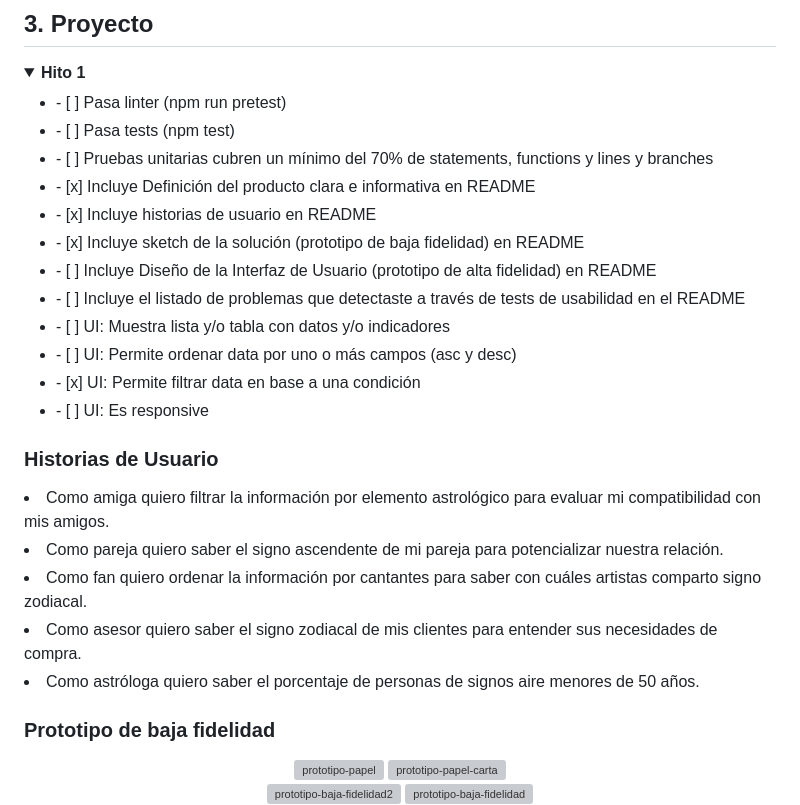
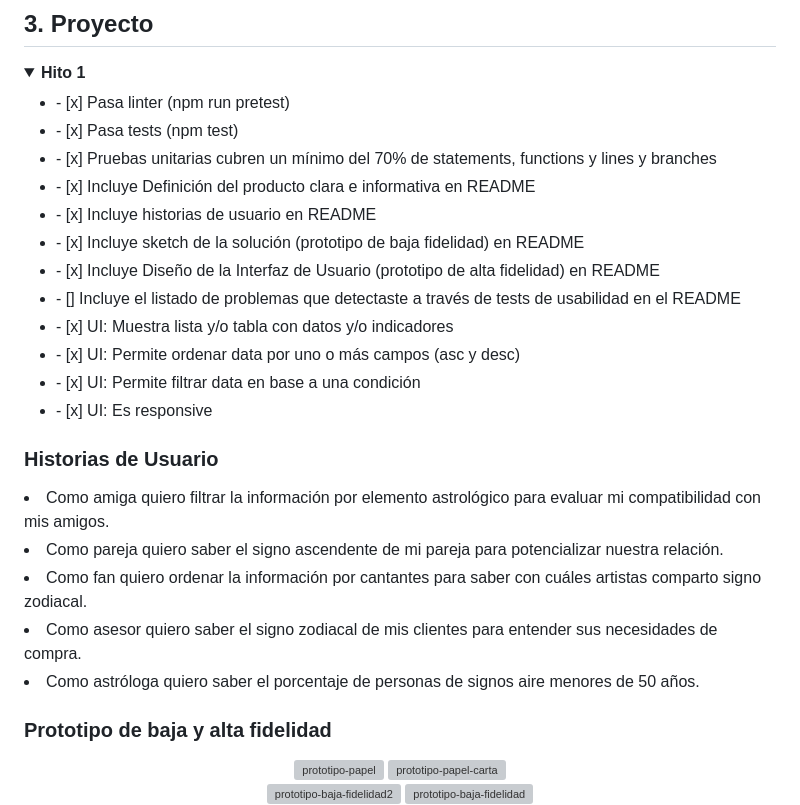
Before and after one commit to MariferVL/Entiendeme, a Markdown page: README.md, the part around one of its changes. GitHub-like rendering; folded sections open; grey boxes are pictures that could not be loaded.

```diff
--- a/README.md
+++ b/README.md
@@ -196,13 +196,13 @@ Parte de este proceso implicó la aplicación de conocimiento del <b>DOM</b>, <b
   <summary><b>Hito 1</b></summary>
   <ul>
    <li>
-    - [ ] Pasa linter (npm run pretest)
+    - [x] Pasa linter (npm run pretest)
    </li>
     <li>
-    - [ ] Pasa tests (npm test)
+    - [x] Pasa tests (npm test)
    </li>
    <li>
-    - [ ] Pruebas unitarias cubren un mínimo del 70% de statements, functions y lines y branches
+    - [x] Pruebas unitarias cubren un mínimo del 70% de statements, functions y lines y branches
    </li>
     <li>
     - [x] Incluye Definición del producto clara e informativa en README
@@ -214,22 +214,22 @@ Parte de este proceso implicó la aplicación de conocimiento del <b>DOM</b>, <b
     - [x] Incluye sketch de la solución (prototipo de baja fidelidad) en README
    </li>
     <li>
-    - [ ] Incluye Diseño de la Interfaz de Usuario (prototipo de alta fidelidad) en README
+    - [x] Incluye Diseño de la Interfaz de Usuario (prototipo de alta fidelidad) en README
    </li>
     <li>
-    - [ ] Incluye el listado de problemas que detectaste a través de tests de usabilidad en el README
+    - [] Incluye el listado de problemas que detectaste a través de tests de usabilidad en el README
     </li>
     <li>
-    - [ ] UI: Muestra lista y/o tabla con datos y/o indicadores
+    - [x] UI: Muestra lista y/o tabla con datos y/o indicadores
    </li>
     <li>
-    - [ ] UI: Permite ordenar data por uno o más campos (asc y desc)
+    - [x] UI: Permite ordenar data por uno o más campos (asc y desc)
     </li>
     <li>
     - [x] UI: Permite filtrar data en base a una condición
     </li>
     <li>
-    - [ ] UI: Es responsive
+    - [x] UI: Es responsive
     </li>
   </ul>
 </details>
@@ -241,7 +241,7 @@ Parte de este proceso implicó la aplicación de conocimiento del <b>DOM</b>, <b
 <li> Como asesor quiero saber el signo zodiacal de mis clientes para entender sus necesidades de compra. </li>
 <li> Como astróloga quiero saber el porcentaje de personas de signos aire menores de 50 años. </li>
 
-### Prototipo de baja fidelidad
+### Prototipo de baja y alta fidelidad
 
 <div align="center">
 <img height="350" alt="prototipo-papel" src="https://user-images.githubusercontent.com/120422565/215957059-41f0126f-18a8-419d-a811-45aeac0a3100.png">
```
Also changed, not shown: other parts of README.md (+14 -3 lines).
